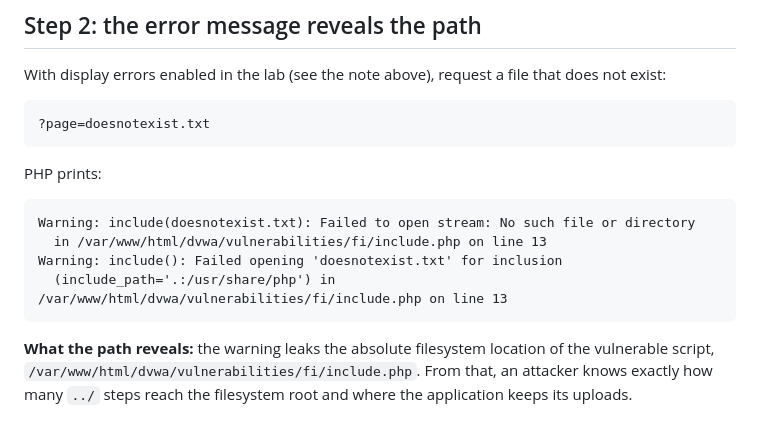
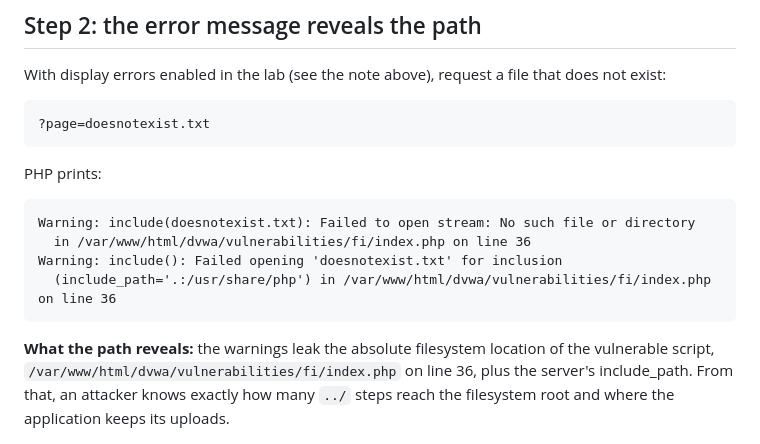
Before and after one commit to uzairr-arif/pseb-deploy-bootcamp-dfcs, a Markdown page: s10-file-inclusion-and-sqli/README.md, the part around the change. Drawn GitHub-style.

Commit message:
S10: embed path-reveal warning screenshot, sync to real output

````diff
--- a/s10-file-inclusion-and-sqli/README.md
+++ b/s10-file-inclusion-and-sqli/README.md
@@ -63,12 +63,12 @@ PHP prints:
 
 ```text
 Warning: include(doesnotexist.txt): Failed to open stream: No such file or directory
-  in /var/www/html/dvwa/vulnerabilities/fi/include.php on line 13
+  in /var/www/html/dvwa/vulnerabilities/fi/index.php on line 36
 Warning: include(): Failed opening 'doesnotexist.txt' for inclusion
-  (include_path='.:/usr/share/php') in /var/www/html/dvwa/vulnerabilities/fi/include.php on line 13
+  (include_path='.:/usr/share/php') in /var/www/html/dvwa/vulnerabilities/fi/index.php on line 36
 ```
 
-**What the path reveals:** the warning leaks the absolute filesystem location of the vulnerable script, `/var/www/html/dvwa/vulnerabilities/fi/include.php`. From that, an attacker knows exactly how many `../` steps reach the filesystem root and where the application keeps its uploads.
+**What the path reveals:** the warnings leak the absolute filesystem location of the vulnerable script, `/var/www/html/dvwa/vulnerabilities/fi/index.php` on line 36, plus the server's include_path. From that, an attacker knows exactly how many `../` steps reach the filesystem root and where the application keeps its uploads.
 
 ![S10-03: PHP warning reveals the absolute path](Figures/s10-03-error-path.png)
 
````
Also changed, not shown: s10-file-inclusion-and-sqli/Figures/s10-03-error-path.png (added), 1 other file.
